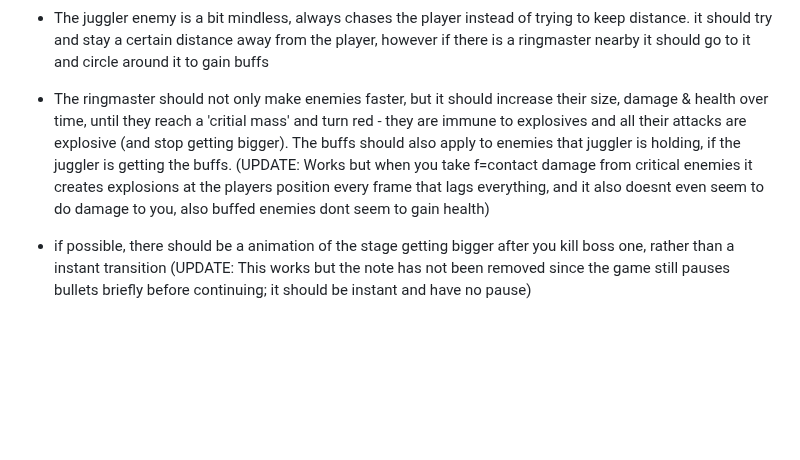
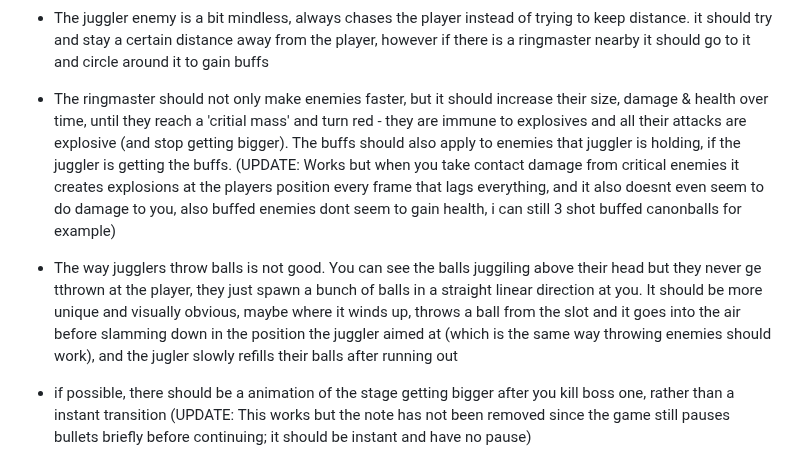
Before and after one commit to JamesBrownR/Clipernator, a Markdown page: info.md, the part around the change. GitHub-like rendering; blank space fills up the shorter version.

```diff
--- a/info.md
+++ b/info.md
@@ -25,7 +25,8 @@ Make enemies more interactive overall:
 
 
   * The juggler enemy is a bit mindless, always chases the player instead of trying to keep distance. it should try and stay a certain distance away from the player, however if there is a ringmaster nearby it should go to it and circle around it to gain buffs
-  * The ringmaster should not only make enemies faster, but it should increase their size, damage & health over time, until they reach a 'critial mass' and turn red - they are immune to explosives and all their attacks are explosive (and stop getting bigger). The buffs should also apply to enemies that  juggler is holding, if the juggler is getting the buffs. (UPDATE: Works but when you take f=contact damage from critical enemies it creates explosions at the players position every frame that lags everything, and it also doesnt even seem to do damage to you, also buffed enemies dont seem to gain health)
+  * The ringmaster should not only make enemies faster, but it should increase their size, damage & health over time, until they reach a 'critial mass' and turn red - they are immune to explosives and all their attacks are explosive (and stop getting bigger). The buffs should also apply to enemies that  juggler is holding, if the juggler is getting the buffs. (UPDATE: Works but when you take contact damage from critical enemies it creates explosions at the players position every frame that lags everything, and it also doesnt even seem to do damage to you, also buffed enemies dont seem to gain health, i can still 3 shot buffed canonballs for example)
+  * The way jugglers throw balls is not good. You can see the balls juggiling above their head but they never ge tthrown at the player, they just spawn a bunch of balls in a straight linear direction at you. It should be more unique and visually obvious, maybe where it winds up, throws a ball from the slot and it goes into the air before slamming down in the position the juggler aimed at (which is the same way throwing enemies should work), and the jugler slowly refills their balls after running out
   * if possible, there should be a animation of the stage getting bigger after you kill boss one, rather than a instant transition (UPDATE: This works but the note has not been removed since the game still pauses bullets briefly before continuing; it should be instant and have no pause)
   *  the wave scaling in floor two in kind of weird
 
```
